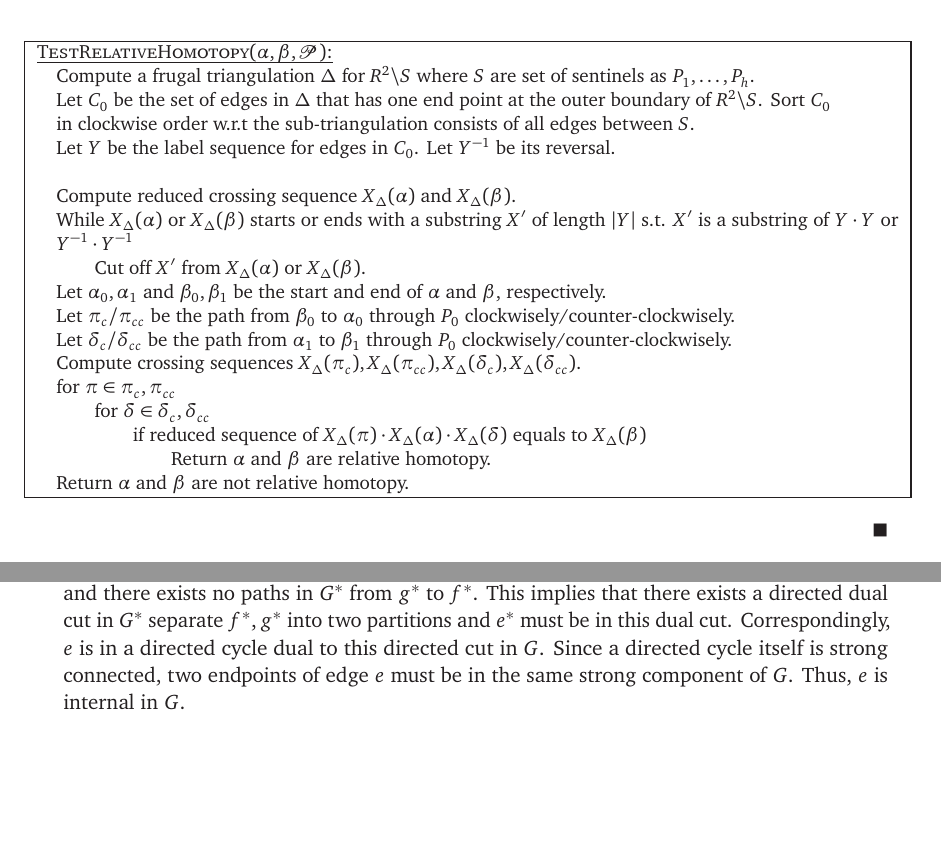
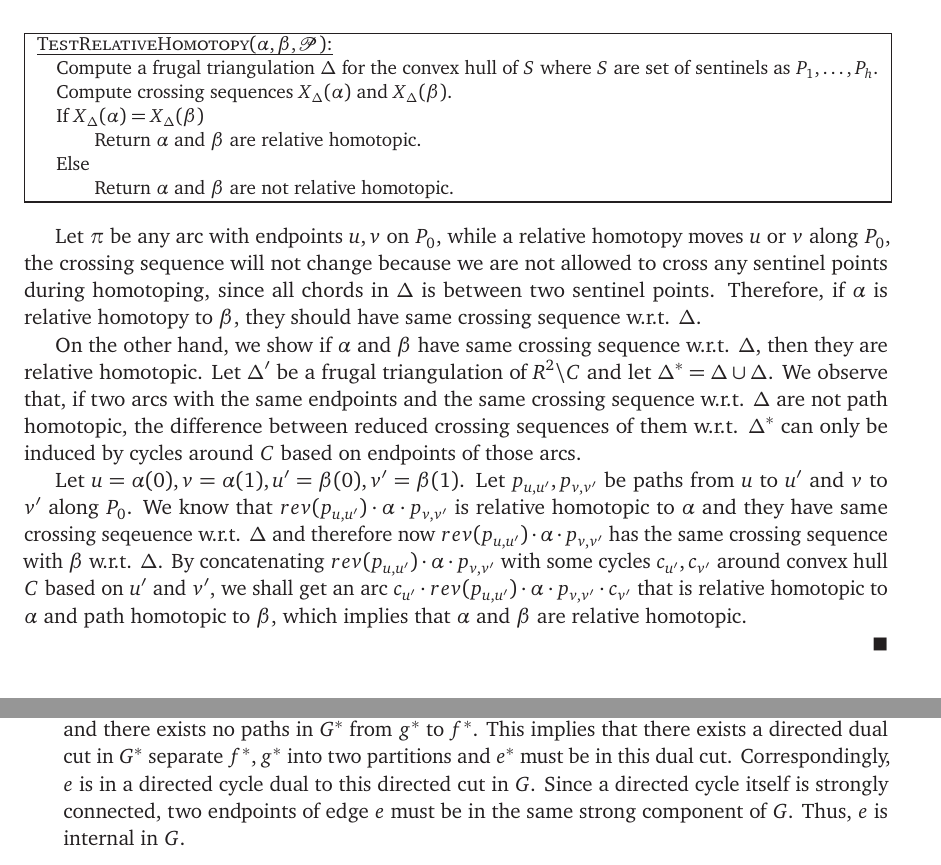
Before and after one commit to jslu0418/Computational_Topology, a LaTeX problem sheet (Homeworks/Homework2/fakehw2sol.tex): two parts of pages 1 and 4 of 4, joined at a grey line, cut so that both start at the same text, the shorter picture padded with empty space. The pictures show the PDF file Homeworks/Homework2/fakehw2sol.pdf that the author committed with the source.

Commit message:
update sol1

```diff
--- a/Homeworks/Homework2/fakehw2sol.tex
+++ b/Homeworks/Homework2/fakehw2sol.tex
@@ -34,27 +34,44 @@ Describe an algorithm to determine whether two given polygonal arcs \(\alpha\) a
 
 \begin{solution}\(\)\par
 
+  % \begin{algo}
+  %   \textul{\(\textsc{TestRelativeHomotopy}(\alpha, \beta, \mathscr{P})\):}\+
+  %   \\  Compute a frugal triangulation \(\Delta\) for \(R^2\backslash S\) where \(S\) are set of sentinels as \(P_1,\dots,P_h\).
+  %   \\  Let \(C_0\) be the set of edges in \(\Delta\) that has one end point at the outer boundary of \(R^2\backslash S\). Sort \(C_0\)
+  %   \\  in clockwise order w.r.t the sub-triangulation consists of all edges between \(S\).
+  %   \\  Let \(Y\) be the label sequence for edges in \(C_0\). Let \(Y^{-1}\) be its reversal.
+  %   \\
+  %   \\  Compute reduced crossing sequence \(X_\Delta(\alpha)\) and \(X_\Delta(\beta)\).
+  %   \\  While \(X_\Delta(\alpha)\) or \(X_\Delta(\beta)\) starts or ends with a substring \(X'\) of length \(|Y|\) s.t. \(X'\) is a substring of \(Y\cdot Y\) or
+  %   \\  \(Y^{-1}\cdot Y^{-1}\)\+
+  %   \\    Cut off \(X'\) from \(X_\Delta(\alpha)\) or \(X_\Delta(\beta)\).\-
+  %   \\  Let \(\alpha_0,\alpha_1\) and \(\beta_0,\beta_1\) be the start and end of \(\alpha\) and \(\beta\), respectively.
+  %   \\  Let \(\pi_c/\pi_{cc}\) be the path from \(\beta_0\) to \(\alpha_0\) through \(P_0\) clockwisely/counter-clockwisely.
+  %   \\  Let \(\delta_c/\delta_{cc}\) be the path from \(\alpha_1\) to \(\beta_1\) through \(P_0\) clockwisely/counter-clockwisely.
+  %   \\  Compute crossing sequences \(X_\Delta(\pi_c),X_\Delta(\pi_{cc}), X_\Delta(\delta_c), X_\Delta(\delta_{cc})\).
+  %   \\  for \(\pi \in {\pi_c,\pi_{cc}}\)\+
+  %   \\      for \(\delta\in {\delta_c,\delta_{cc}}\)\+
+  %   \\          if reduced sequence of \(X_\Delta(\pi)\cdot X_\Delta(\alpha)\cdot X_\Delta(\delta)\) equals to \(X_\Delta(\beta)\)\+
+  %   \\              Return \(\alpha\) and \(\beta\) are relative homotopy.\-\-\-
+  %   \\  Return \(\alpha\) and \(\beta\) are not relative homotopy.
+  % \end{algo}
+
   \begin{algo}
     \textul{\(\textsc{TestRelativeHomotopy}(\alpha, \beta, \mathscr{P})\):}\+
-    \\  Compute a frugal triangulation \(\Delta\) for \(R^2\backslash S\) where \(S\) are set of sentinels as \(P_1,\dots,P_h\).
-    \\  Let \(C_0\) be the set of edges in \(\Delta\) that has one end point at the outer boundary of \(R^2\backslash S\). Sort \(C_0\)
-    \\  in clockwise order w.r.t the sub-triangulation consists of all edges between \(S\).
-    \\  Let \(Y\) be the label sequence for edges in \(C_0\). Let \(Y^{-1}\) be its reversal.
-    \\
-    \\  Compute reduced crossing sequence \(X_\Delta(\alpha)\) and \(X_\Delta(\beta)\).
-    \\  While \(X_\Delta(\alpha)\) or \(X_\Delta(\beta)\) starts or ends with a substring \(X'\) of length \(|Y|\) s.t. \(X'\) is a substring of \(Y\cdot Y\) or
-    \\  \(Y^{-1}\cdot Y^{-1}\)\+
-    \\    Cut off \(X'\) from \(X_\Delta(\alpha)\) or \(X_\Delta(\beta)\).\-
-    \\  Let \(\alpha_0,\alpha_1\) and \(\beta_0,\beta_1\) be the start and end of \(\alpha\) and \(\beta\), respectively.
-    \\  Let \(\pi_c/\pi_{cc}\) be the path from \(\beta_0\) to \(\alpha_0\) through \(P_0\) clockwisely/counter-clockwisely.
-    \\  Let \(\delta_c/\delta_{cc}\) be the path from \(\alpha_1\) to \(\beta_1\) through \(P_0\) clockwisely/counter-clockwisely.
-    \\  Compute crossing sequences \(X_\Delta(\pi_c),X_\Delta(\pi_{cc}), X_\Delta(\delta_c), X_\Delta(\delta_{cc})\).
-    \\  for \(\pi \in {\pi_c,\pi_{cc}}\)\+
-    \\      for \(\delta\in {\delta_c,\delta_{cc}}\)\+
-    \\          if reduced sequence of \(X_\Delta(\pi)\cdot X_\Delta(\alpha)\cdot X_\Delta(\delta)\) equals to \(X_\Delta(\beta)\)\+
-    \\              Return \(\alpha\) and \(\beta\) are relative homotopy.\-\-\-
-    \\  Return \(\alpha\) and \(\beta\) are not relative homotopy.
+    \\  Compute a frugal triangulation \(\Delta\) for the convex hull of \(S\) where \(S\) are set of sentinels as \(P_1,\dots,P_h\).
+    \\  Compute crossing sequences \(X_\Delta(\alpha)\) and \(X_\Delta(\beta)\).
+    \\  If  \(X_\Delta(\alpha)= X_\Delta(\beta)\)\+
+    \\      Return \(\alpha\) and \(\beta\) are relative homotopic.\-
+    \\  Else\+
+    \\      Return \(\alpha\) and \(\beta\) are not relative homotopic.\-
   \end{algo}
+
+  Let \(\pi\) be any arc with endpoints \(u,v\) on \(P_0\), while a relative homotopy moves \(u\) or \(v\) along \(P_0\), the crossing sequence will not change because we are not allowed to cross any sentinel points during homotoping, since all chords in \(\Delta\) is between two sentinel points. Therefore, if \(\alpha\) is relative homotopy to \(\beta\), they should have same crossing sequence w.r.t. \(\Delta\).
+
+  On the other hand, we show if \(\alpha\) and \(\beta\) have same crossing sequence w.r.t. \(\Delta\), then they are relative homotopic. Let \(\Delta'\) be a frugal triangulation of \(R^2\backslash C\) and let \(\Delta^*=\Delta\cup \Delta\). We observe that, if two arcs with the same endpoints and the same crossing sequence w.r.t. \(\Delta\) are not path homotopic, the difference between reduced crossing sequences of them w.r.t. \(\Delta^*\) can only be induced by cycles around \(C\) based on endpoints of those arcs.
+
+  Let \(u=\alpha(0), v=\alpha(1), u'=\beta(0), v'=\beta(1)\). Let \(p_{u,u'},p_{v,v'}\) be paths from \(u\) to \(u'\) and \(v\) to \(v'\) along \(P_0\). We know that \(rev(p_{u,u'})\cdot \alpha\cdot p_{v,v'}\) is relative homotopic to \(\alpha\) and they have same crossing seqeuence w.r.t. \(\Delta\) and therefore now \(rev(p_{u,u'})\cdot \alpha\cdot p_{v,v'}\) has the same crossing sequence with \(\beta\) w.r.t. \(\Delta\). By concatenating \(rev(p_{u,u'})\cdot \alpha\cdot p_{v,v'}\) with some cycles \(c_{u'}, c_{v'}\) around convex hull \(C\) based on \(u'\) and \(v'\), we shall get an arc \(c_{u'}\cdot rev(p_{u,u'})\cdot \alpha\cdot p_{v,v'}\cdot c_{v'}\) that is relative homotopic to \(\alpha\) and path homotopic to \(\beta\), which implies that \(\alpha\) and \(\beta\) are relative homotopic.
+
 \end{solution}
 
 \HomeworkHeader{2}{2}% homework number, problem number
@@ -123,7 +140,7 @@ So we showed for some constants \(\Delta\ge 6, \Delta^*\ge 5\) and \(c\), we can
     Let \(S\) be the strong component of \(G\) where two endpoints of \(e\) lies in. Then we know \(S^*\) is acyclic from subproblem \((\mathrm{a})\).
     Let \(f^*,g^*\) be the tail and head of \(e^*\). Then there is no path from \(g^*\) to \(f^*\) in \(S^*\). So \(f^*\) and \(g^*\) not lie in the same strong component.
 
-    If the dual edge \(e^*\) is external, then \(f^*\) and \(g^*\) lie in different strong components of \(G^*\), and there exists no paths in \(G^*\) from \(g^*\) to \(f^*\). This implies that there exists a directed dual cut in \(G^*\) separate \(f^*, g^*\) into two partitions and \(e^*\) must be in this dual cut. Correspondingly, \(e\) is in a directed cycle dual to this directed cut in \(G\). Since a directed cycle itself is strong connected, two endpoints of edge \(e\) must be in the same strong component of \(G\). Thus, \(e\) is internal in \(G\).
+    If the dual edge \(e^*\) is external, then \(f^*\) and \(g^*\) lie in different strong components of \(G^*\), and there exists no paths in \(G^*\) from \(g^*\) to \(f^*\). This implies that there exists a directed dual cut in \(G^*\) separate \(f^*, g^*\) into two partitions and \(e^*\) must be in this dual cut. Correspondingly, \(e\) is in a directed cycle dual to this directed cut in \(G\). Since a directed cycle itself is strongly connected, two endpoints of edge \(e\) must be in the same strong component of \(G\). Thus, \(e\) is internal in \(G\).
 
   \end{solution}
 
```
Also changed, not shown: Homeworks/Homework2/fakehw2sol.pdf.
